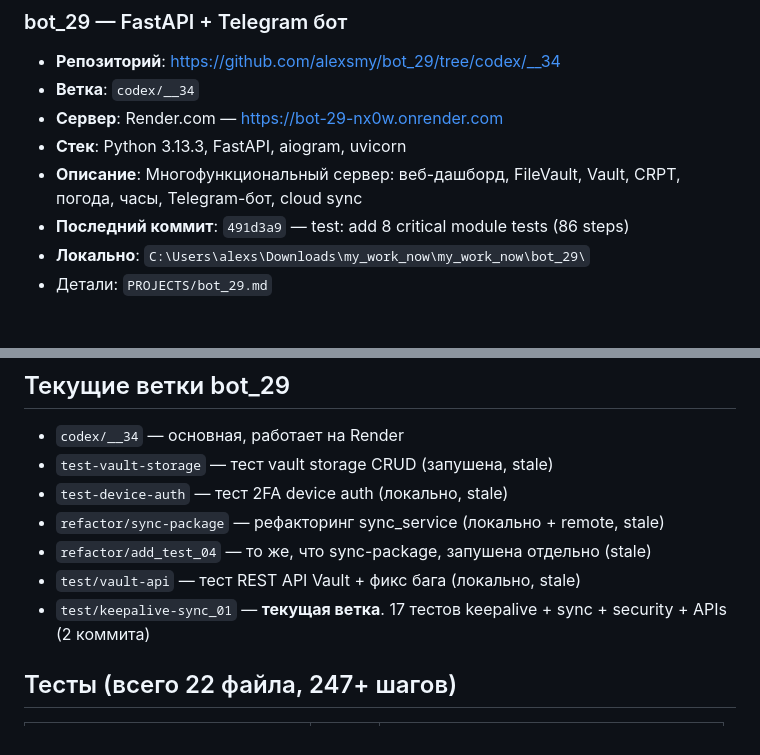
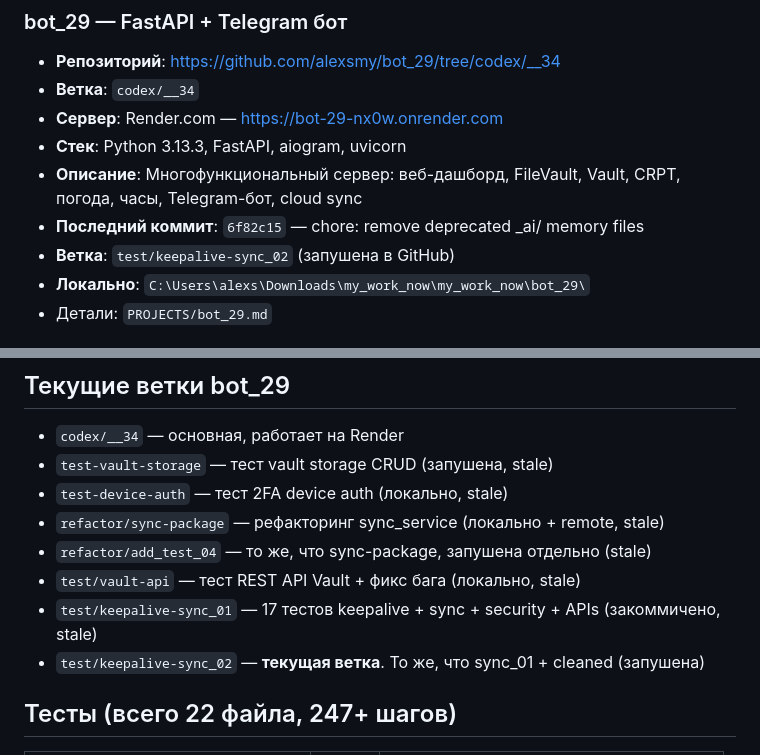
Before and after one commit to alexsmy/test_opencode, a Markdown page: _ai_for_all/CONTEXT.md, 2 parts joined by grey strips. Rendered like a GitHub page.

```diff
--- a/_ai_for_all/CONTEXT.md
+++ b/_ai_for_all/CONTEXT.md
@@ -10,7 +10,8 @@
 - **Сервер**: Render.com — https://bot-29-nx0w.onrender.com
 - **Стек**: Python 3.13.3, FastAPI, aiogram, uvicorn
 - **Описание**: Многофункциональный сервер: веб-дашборд, FileVault, Vault, CRPT, погода, часы, Telegram-бот, cloud sync
-- **Последний коммит**: `491d3a9` — test: add 8 critical module tests (86 steps)
+- **Последний коммит**: `6f82c15` — chore: remove deprecated _ai/ memory files
+- **Ветка**: `test/keepalive-sync_02` (запушена в GitHub)
 - **Локально**: `C:\Users\alexs\Downloads\my_work_now\my_work_now\bot_29\`
 - Детали: `PROJECTS/bot_29.md`
 
@@ -42,7 +43,8 @@
 - `refactor/sync-package` — рефакторинг sync_service (локально + remote, stale)
 - `refactor/add_test_04` — то же, что sync-package, запушена отдельно (stale)
 - `test/vault-api` — тест REST API Vault + фикс бага (локально, stale)
-- `test/keepalive-sync_01` — **текущая ветка**. 17 тестов keepalive + sync + security + APIs (2 коммита)
+- `test/keepalive-sync_01` — 17 тестов keepalive + sync + security + APIs (закоммичено, stale)
+- `test/keepalive-sync_02` — **текущая ветка**. То же, что sync_01 + cleaned (запушена)
 
 ## Тесты (всего 22 файла, 247+ шагов)
 | Файл | Шаги | Что проверяет |
```
Also changed, not shown: _ai_for_all/SESSION_LOG.md (+8 -0 lines), _ai_for_all/handover/2026-05-25.md (+36 -0 lines).
